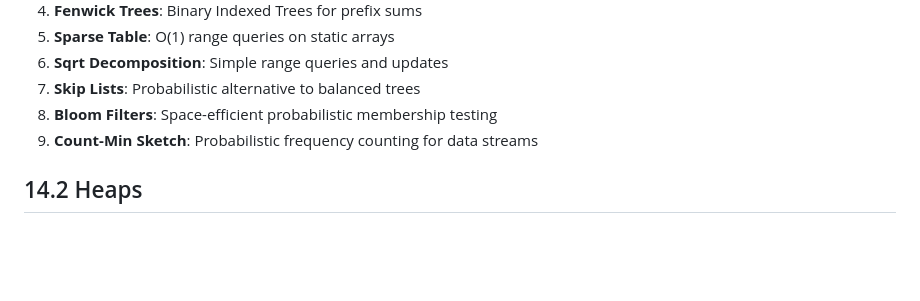
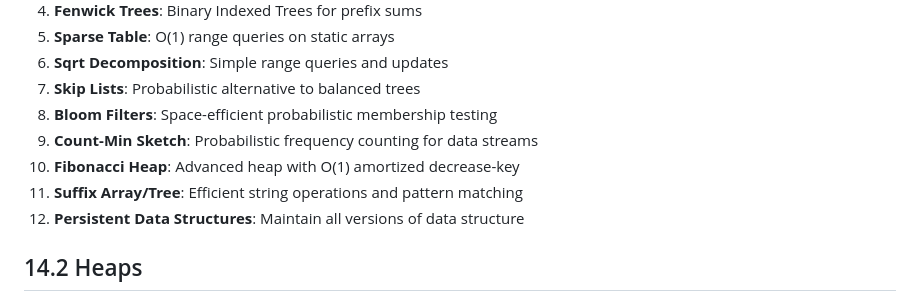
Before and after one commit to sb2k16/data-structures-book, a Markdown page: chapters/14-advanced-data-structures.md, the part around the change. GitHub-like rendering; blank space fills up the shorter version.

Commit message:
Update Data Structures Covered list in Chapter 14

```diff
--- a/chapters/14-advanced-data-structures.md
+++ b/chapters/14-advanced-data-structures.md
@@ -15,6 +15,9 @@ This chapter covers advanced data structures that are essential for solving comp
 7. **Skip Lists**: Probabilistic alternative to balanced trees
 8. **Bloom Filters**: Space-efficient probabilistic membership testing
 9. **Count-Min Sketch**: Probabilistic frequency counting for data streams
+10. **Fibonacci Heap**: Advanced heap with O(1) amortized decrease-key
+11. **Suffix Array/Tree**: Efficient string operations and pattern matching
+12. **Persistent Data Structures**: Maintain all versions of data structure
 
 ## 14.2 Heaps
 
```
